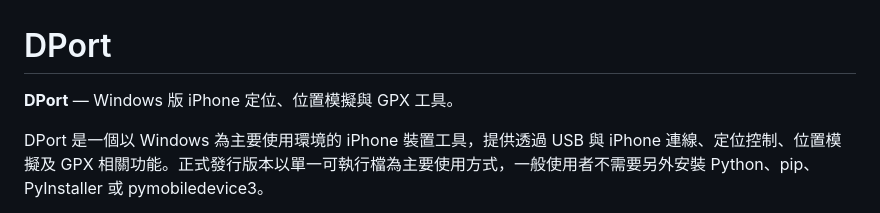
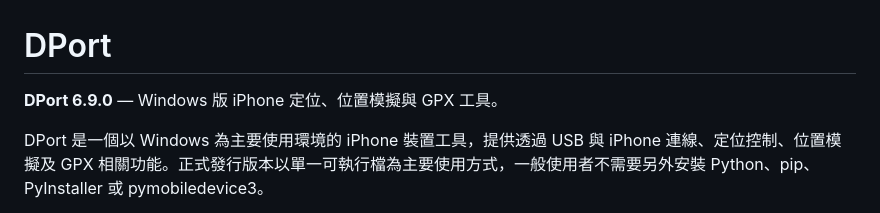
Before and after one commit to DickyR15/DPort, a Markdown page: README.md, the part around the change. GitHub-like rendering.

Commit message:
Update version number to DPort 6.9.0 in README

```diff
--- a/README.md
+++ b/README.md
@@ -1,6 +1,6 @@
 # DPort
 
-**DPort** — Windows 版 iPhone 定位、位置模擬與 GPX 工具。
+**DPort 6.9.0** — Windows 版 iPhone 定位、位置模擬與 GPX 工具。
 
 DPort 是一個以 Windows 為主要使用環境的 iPhone 裝置工具，提供透過 USB 與 iPhone 連線、定位控制、位置模擬及 GPX 相關功能。正式發行版本以單一可執行檔為主要使用方式，一般使用者不需要另外安裝 Python、pip、PyInstaller 或 pymobiledevice3。
 
```
